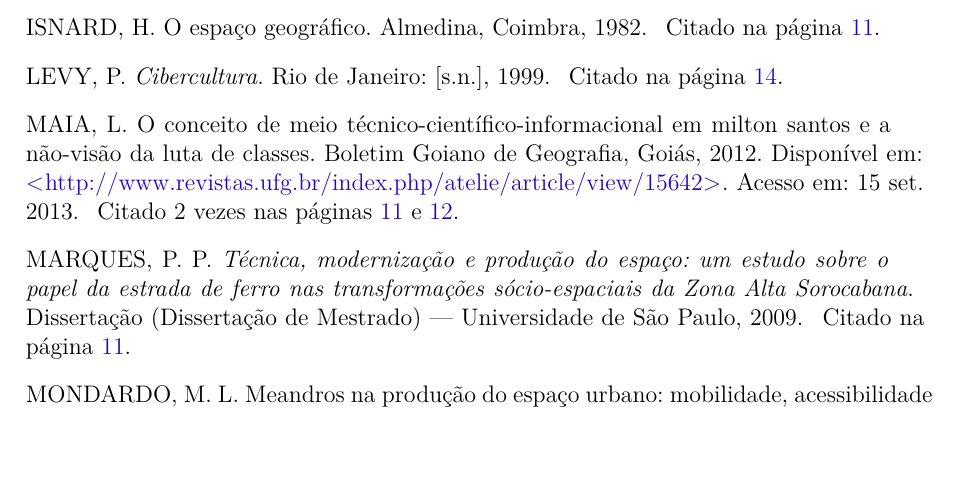
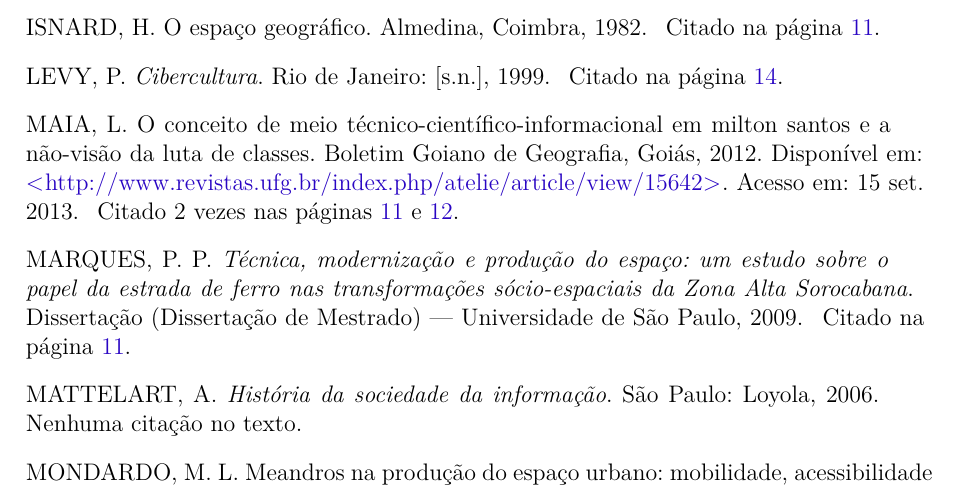
Before and after one commit to eliassouza/mestrado, a LaTeX thesis (projeto/projeto.tex, which reads projeto/bibliografia-geral.bib): part of page 17 of 18, cut so that both start at the same text. Compiled offline with pdfLaTeX.

Commit message:
correcoes na bibliografia

```diff
--- a/projeto/bibliografia-geral.bib
+++ b/projeto/bibliografia-geral.bib
@@ -97,3 +100,7 @@
+	Title = {História da sociedade da informação},
+	Publisher = {Loyola},
+	Year = {2006}}
+
 @article{rodrigues_alencar,
 	Address = {Niterói},
 	Author = {S. J. D. Rodrigues and F. A. G. Alencar},
```
Also changed, not shown: projeto/projeto.tex (+3 -1 lines), projeto/projeto.pdf, projeto/bibliografia-geral.bib (3 more changed lines).
